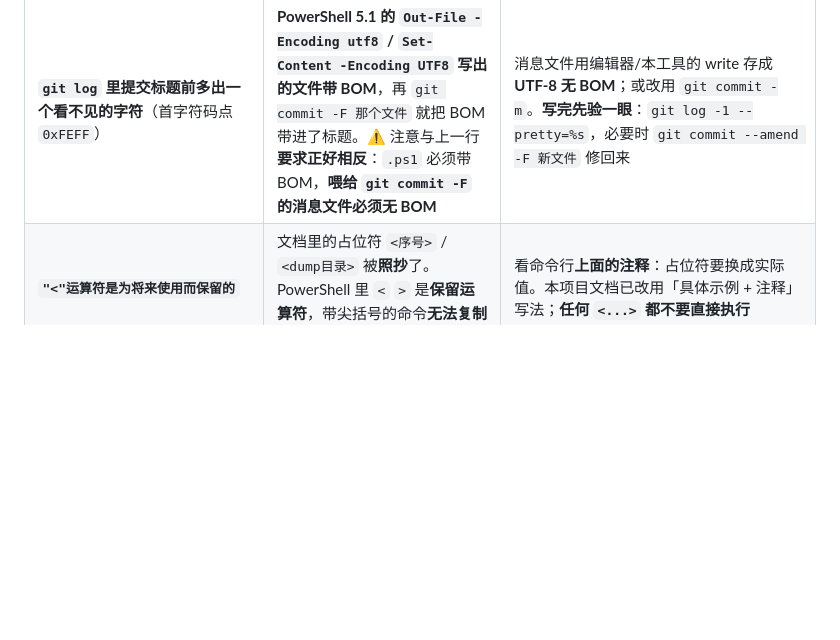
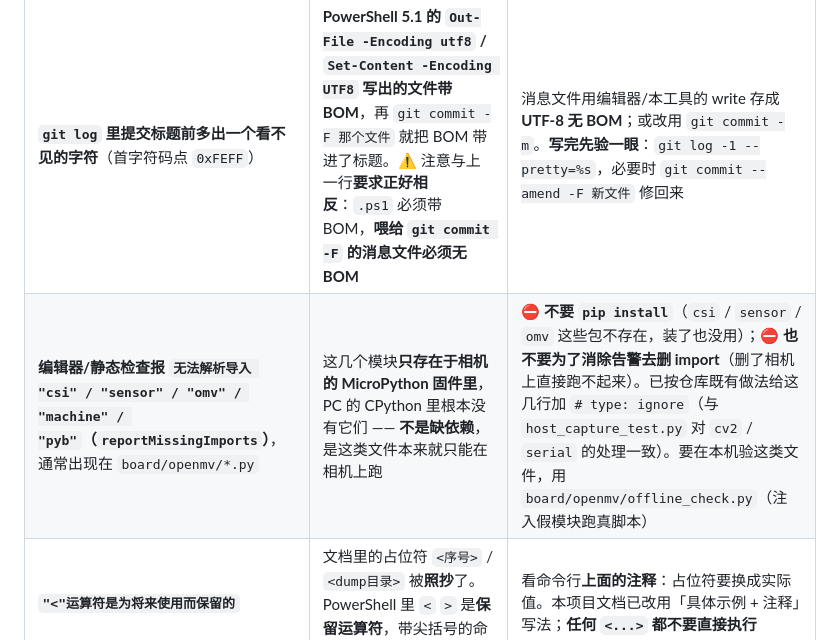
Before and after one commit to huangder/vigilens-pynq, a Markdown page: AGENTS.md, the part around the change. Drawn GitHub-style; blank space fills up the shorter version.

Commit message:
docs: 把「编辑器报 csi/sensor 无法解析导入」记进环境坑表
为什么改：
  这类 reportMissingImports 会反复出现（每个新碰 board/openmv/ 的人都会遇到一次），
  而它的正确处理方式反直觉：既不要 pip install（那些包不存在），
  也不要为了让告警消失去删 import（删了相机上跑不起来）。写进坑表省得每次重新判断。

改了什么：
  AGENTS.md §6.4 环境坑表新增一行：现象（`无法解析导入 "csi" / "sensor" / "omv" /
  "machine" / "pyb"`，通常出现在 board/openmv/*.py）、原因（这些模块只存在于相机的
  MicroPython 固件里，PC 上本来就没有）、处理（不要 pip install、不要删 import；
  已按仓库既有做法加 `# type: ignore`；本机要验这类文件用 offline_check.py）。

怎么验证的：
  python metrics/scripts/check_all.py → 回归结论：✅ 全部通过（PASS 22 / FAIL 0，用时 48.4s）
  （纯文档改动；同批的 board/openmv/*.py 注释改动见上一个提交）

```diff
--- a/AGENTS.md
+++ b/AGENTS.md
@@ -277,6 +277,7 @@ vitis-run --mode hls --tcl run_hls.tcl   :: 默认 roi_statistic；set "HLS_IP=r
 | **`.venv` 不存在**（新克隆的仓库） | `.venv/` 在 `.gitignore` 里（`.gitignore:39`），**不会随仓库分发** | `python -m venv .venv` → `.\.venv\Scripts\python.exe -m pip install -r requirements.txt` |
 | **改了 `.ps1` 后语法莫名报错**（如 `Unexpected token '}'`） | **Windows PowerShell 5.1 读无 BOM 的 `.ps1` 会按 GBK 解码**，中文注释被解坏会破坏语法 | `.ps1` 一律存成 **UTF-8 with BOM**（`.md` / `.py` 不需要） |
 | **`git log` 里提交标题前多出一个看不见的字符**（首字符码点 `0xFEFF`） | **PowerShell 5.1 的 `Out-File -Encoding utf8` / `Set-Content -Encoding UTF8` 写出的文件带 BOM**，再 `git commit -F 那个文件` 就把 BOM 带进了标题。⚠️ 注意与上一行**要求正好相反**：`.ps1` 必须带 BOM，**喂给 `git commit -F` 的消息文件必须无 BOM** | 消息文件用编辑器/本工具的 write 存成 **UTF-8 无 BOM**；或改用 `git commit -m`。**写完先验一眼**：`git log -1 --pretty=%s`，必要时 `git commit --amend -F 新文件` 修回来 |
+| **编辑器/静态检查报 `无法解析导入 "csi" / "sensor" / "omv" / "machine" / "pyb"`（`reportMissingImports`）**，通常出现在 `board/openmv/*.py` | 这几个模块**只存在于相机的 MicroPython 固件里**，PC 的 CPython 里根本没有它们 —— **不是缺依赖**，是这类文件本来就只能在相机上跑 | ⛔ **不要 `pip install`**（`csi` / `sensor` / `omv` 这些包不存在，装了也没用）；⛔ **也不要为了消除告警去删 import**（删了相机上直接跑不起来）。已按仓库既有做法给这几行加 `# type: ignore`（与 `host_capture_test.py` 对 `cv2` / `serial` 的处理一致）。要在本机验这类文件，用 `board/openmv/offline_check.py`（注入假模块跑真脚本） |
 | **`"<"运算符是为将来使用而保留的`** | 文档里的占位符 `<序号>` / `<dump目录>` 被**照抄**了。PowerShell 里 `<` `>` 是**保留运算符**，带尖括号的命令**无法复制粘贴执行** | 看命令行**上面的注释**：占位符要换成实际值。本项目文档已改用「具体示例 + 注释」写法；**任何 `<...>` 都不要直接执行** |
 | `python -m pytest` → `No module named pytest` | 系统 Python 没装 pytest | `. .\env.ps1` 后用项目解释器 |
 | `.venv\Scripts\python -m pip` → `No module named pip` | `.venv` 是 `--without-pip` 创建的 | `python -m ensurepip --upgrade`，或重建 venv（**不要在 .venv 里 pip install**） |
```
